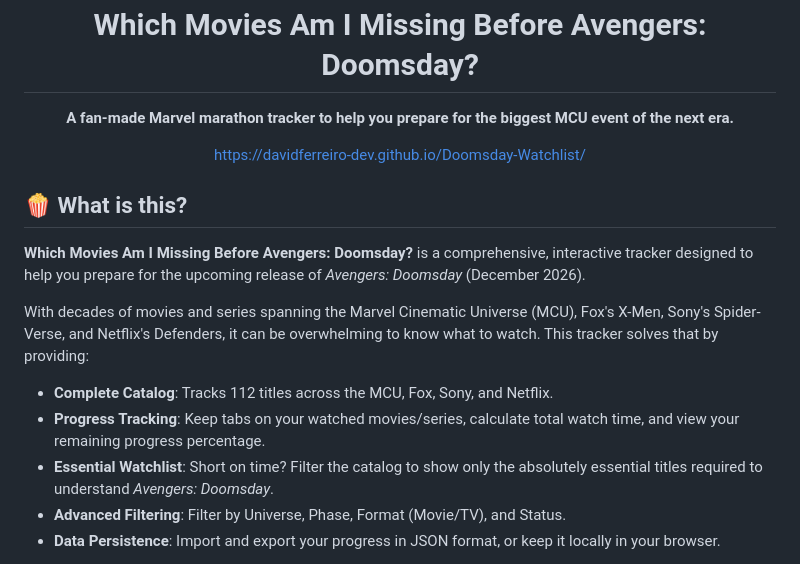
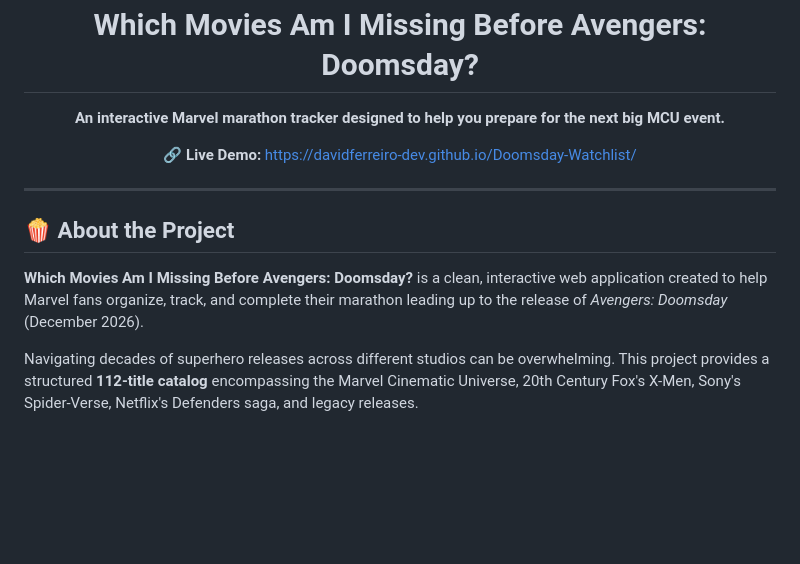
Before and after one commit to DavidFerreiro-dev/Doomsday-Watchlist, a Markdown page: README.md, the part around one of its changes. Drawn GitHub-style; blank space fills up the shorter version.

```diff
--- a/README.md
+++ b/README.md
@@ -3,22 +3,21 @@
   <br>
   <h1>Which Movies Am I Missing Before Avengers: Doomsday?</h1>
 
-  <p><strong>A fan-made Marvel marathon tracker to help you prepare for the biggest MCU event of the next era.</strong></p>
+  <p><strong>An interactive Marvel marathon tracker designed to help you prepare for the next big MCU event.</strong></p>
 
   <p>
-    <a href="https://davidferreiro-dev.github.io/Doomsday-Watchlist/" target="_blank" rel="noopener noreferrer">https://davidferreiro-dev.github.io/Doomsday-Watchlist/</a>
+    🔗 <strong>Live Demo:</strong>
+    <a href="https://davidferreiro-dev.github.io/Doomsday-Watchlist/" target="_blank" rel="noopener noreferrer">
+      https://davidferreiro-dev.github.io/Doomsday-Watchlist/
+    </a>
   </p>
 </div>
 
-## 🍿 What is this?
+---
 
-**Which Movies Am I Missing Before Avengers: Doomsday?** is a comprehensive, interactive tracker designed to help you prepare for the upcoming release of *Avengers: Doomsday* (December 2026).
+## 🍿 About the Project
 
-With decades of movies and series spanning the Marvel Cinematic Universe (MCU), Fox's X-Men, Sony's Spider-Verse, and Netflix's Defenders, it can be overwhelming to know what to watch. This tracker solves that by providing:
+**Which Movies Am I Missing Before Avengers: Doomsday?** is a clean, interactive web application created to help Marvel fans organize, track, and complete their marathon leading up to the release of *Avengers: Doomsday* (December 2026).
 
-- **Complete Catalog**: Tracks 112 titles across the MCU, Fox, Sony, and Netflix.
-- **Progress Tracking**: Keep tabs on your watched movies/series, calculate total watch time, and view your remaining progress percentage.
-- **Essential Watchlist**: Short on time? Filter the catalog to show only the absolutely essential titles required to understand *Avengers: Doomsday*.
-- **Advanced Filtering**: Filter by Universe, Phase, Format (Movie/TV), and Status.
-- **Data Persistence**: Import and export your progress in JSON format, or keep it locally in your browser.
+Navigating decades of superhero releases across different studios can be overwhelming. This project provides a structured **112-title catalog** encompassing the Marvel Cinematic Universe, 20th Century Fox's X-Men, Sony's Spider-Verse, Netflix's Defenders saga, and legacy releases.
 
```
Also changed, not shown: other parts of README.md (+99 -118 lines).
